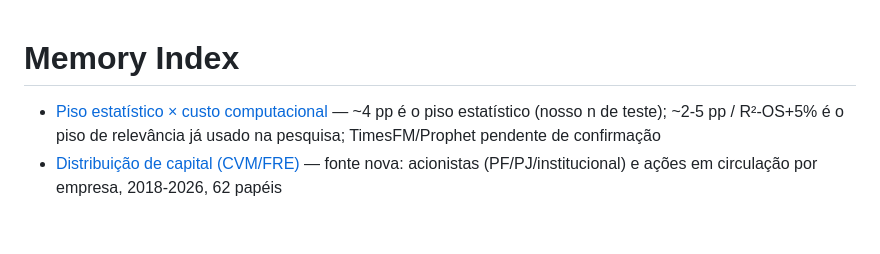
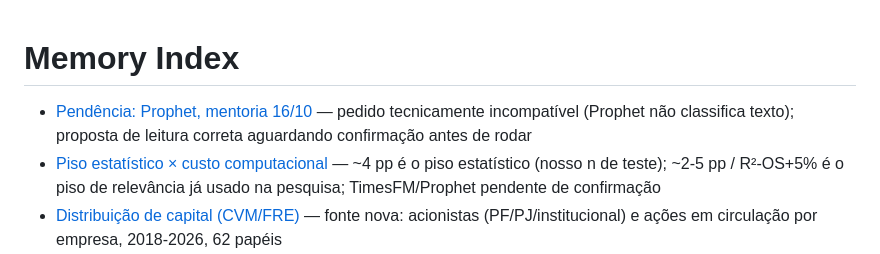
Before and after one commit to vanderbarbosa/coleta_dados_petr4, a Markdown page: _memoria_claude/memory/MEMORY.md, the part around the change. Drawn GitHub-style; blank space fills up the shorter version.

```diff
--- a/_memoria_claude/memory/MEMORY.md
+++ b/_memoria_claude/memory/MEMORY.md
@@ -1,5 +1,6 @@
 # Memory Index
 
+- [Pendência: Prophet, mentoria 16/10](pendencia-prophet-mentoria-16out.md) — pedido tecnicamente incompatível (Prophet não classifica texto); proposta de leitura correta aguardando confirmação antes de rodar
 - [Piso estatístico × custo computacional](piso-estatistico-custo-computacional.md) — ~4 pp é o piso estatístico (nosso n de teste); ~2-5 pp / R²-OS+5% é o piso de relevância já usado na pesquisa; TimesFM/Prophet pendente de confirmação
 - [Distribuição de capital (CVM/FRE)](distribuicao-capital-cvm-fre.md) — fonte nova: acionistas (PF/PJ/institucional) e ações em circulação por empresa, 2018-2026, 62 papéis
 - [Comparativo top 10 Ibovespa](comparativo-top10-ibovespa.md) — o nulo de direção da PETR4 generalizado: 60 testes, 9 com p<0,05 bruto, ZERO sobrevive a Bonferroni
```
Also changed, not shown: Mentorias/2026-10-16_Julio/00_LEIA-ME.md (added, +87 -0 lines), _memoria_claude/memory/pendencia-prophet-mentoria-16out.md (added, +46 -0 lines).
